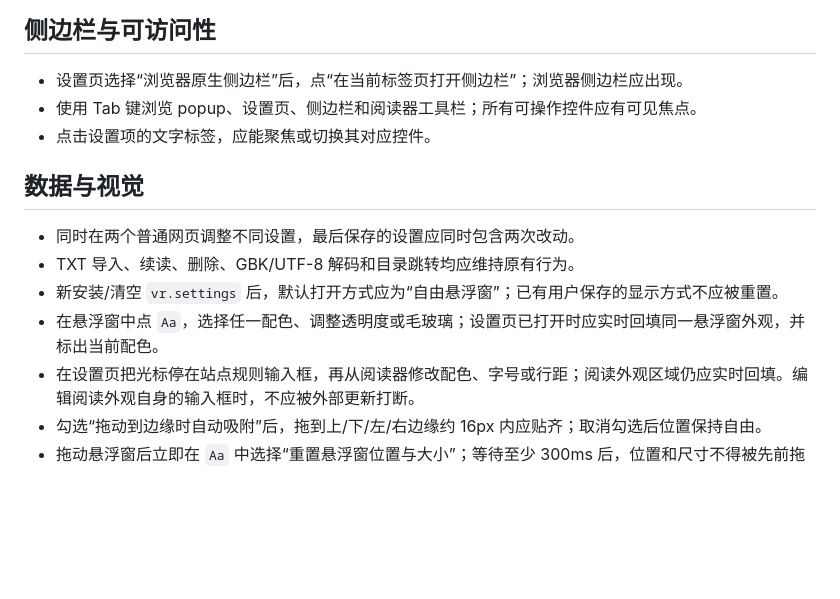
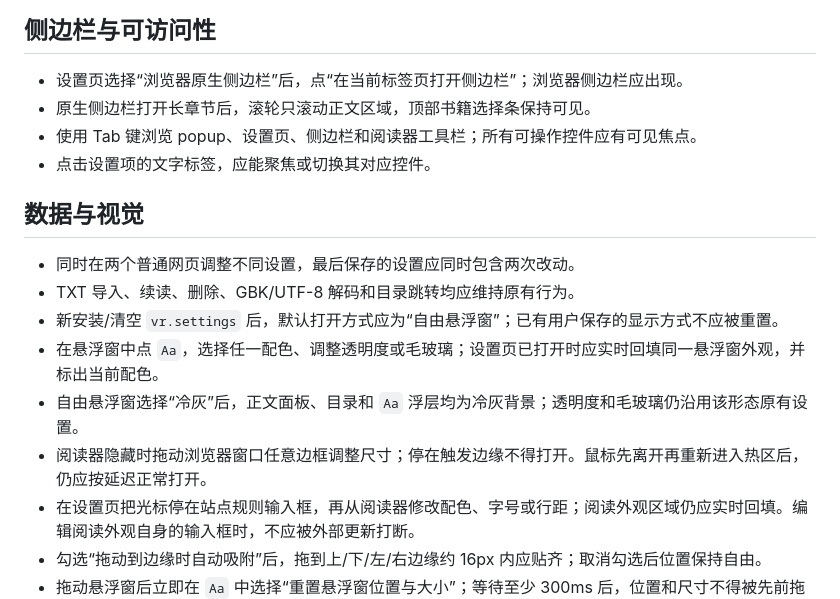
Before and after one commit to 935039168/VeilRead, a Markdown page: docs/manual-acceptance.md, the part around the change. Drawn GitHub-style; blank space fills up the shorter version.

Commit message:
docs: cover reader stability fixes

```diff
--- a/docs/manual-acceptance.md
+++ b/docs/manual-acceptance.md
@@ -40,6 +40,7 @@
 ## 侧边栏与可访问性
 
 - 设置页选择“浏览器原生侧边栏”后，点“在当前标签页打开侧边栏”；浏览器侧边栏应出现。
+- 原生侧边栏打开长章节后，滚轮只滚动正文区域，顶部书籍选择条保持可见。
 - 使用 Tab 键浏览 popup、设置页、侧边栏和阅读器工具栏；所有可操作控件应有可见焦点。
 - 点击设置项的文字标签，应能聚焦或切换其对应控件。
 
@@ -49,6 +50,8 @@
 - TXT 导入、续读、删除、GBK/UTF-8 解码和目录跳转均应维持原有行为。
 - 新安装/清空 `vr.settings` 后，默认打开方式应为“自由悬浮窗”；已有用户保存的显示方式不应被重置。
 - 在悬浮窗中点 `Aa`，选择任一配色、调整透明度或毛玻璃；设置页已打开时应实时回填同一悬浮窗外观，并标出当前配色。
+- 自由悬浮窗选择“冷灰”后，正文面板、目录和 `Aa` 浮层均为冷灰背景；透明度和毛玻璃仍沿用该形态原有设置。
+- 阅读器隐藏时拖动浏览器窗口任意边框调整尺寸；停在触发边缘不得打开。鼠标先离开再重新进入热区后，仍应按延迟正常打开。
 - 在设置页把光标停在站点规则输入框，再从阅读器修改配色、字号或行距；阅读外观区域仍应实时回填。编辑阅读外观自身的输入框时，不应被外部更新打断。
 - 勾选“拖动到边缘时自动吸附”后，拖到上/下/左/右边缘约 16px 内应贴齐；取消勾选后位置保持自由。
 - 拖动悬浮窗后立即在 `Aa` 中选择“重置悬浮窗位置与大小”；等待至少 300ms 后，位置和尺寸不得被先前拖动的旧值覆盖。
```
Also changed, not shown: README.md (+1 -1 lines), 1 other file.
